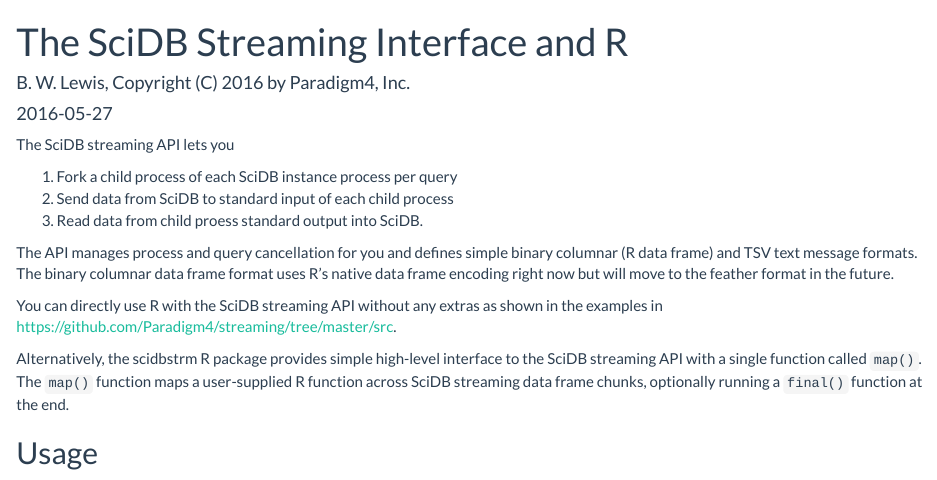
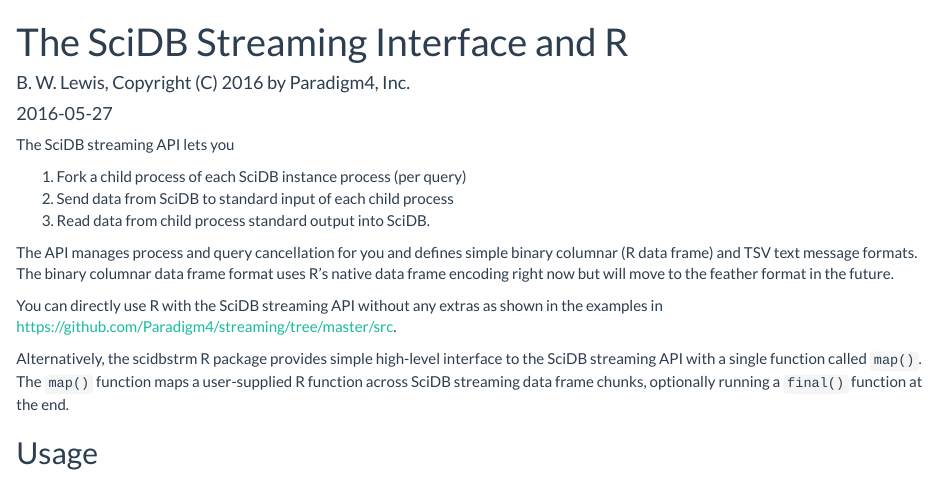
Before and after one commit to Paradigm4/streaming, an R Markdown document (r_pkg/vignettes/basic_examples.Rmd): the page in a window 1100 px wide, from its top. Rendered offline with R 4.5, knitr and Pandoc, with nearby package versions.

Commit message:
Update basic_examples.Rmd

```diff
--- a/r_pkg/vignettes/basic_examples.Rmd
+++ b/r_pkg/vignettes/basic_examples.Rmd
@@ -15,9 +15,9 @@
 
 The SciDB streaming API lets you
 
-1. Fork a child process of each SciDB instance process per query
+1. Fork a child process of each SciDB instance process (per query)
 2. Send data from SciDB to standard input of each child process
-3. Read data from child proess standard output into SciDB.
+3. Read data from child process standard output into SciDB.
 
 The API manages process and query cancellation for you and defines simple
 binary columnar (R data frame) and TSV text message formats. The binary
```
